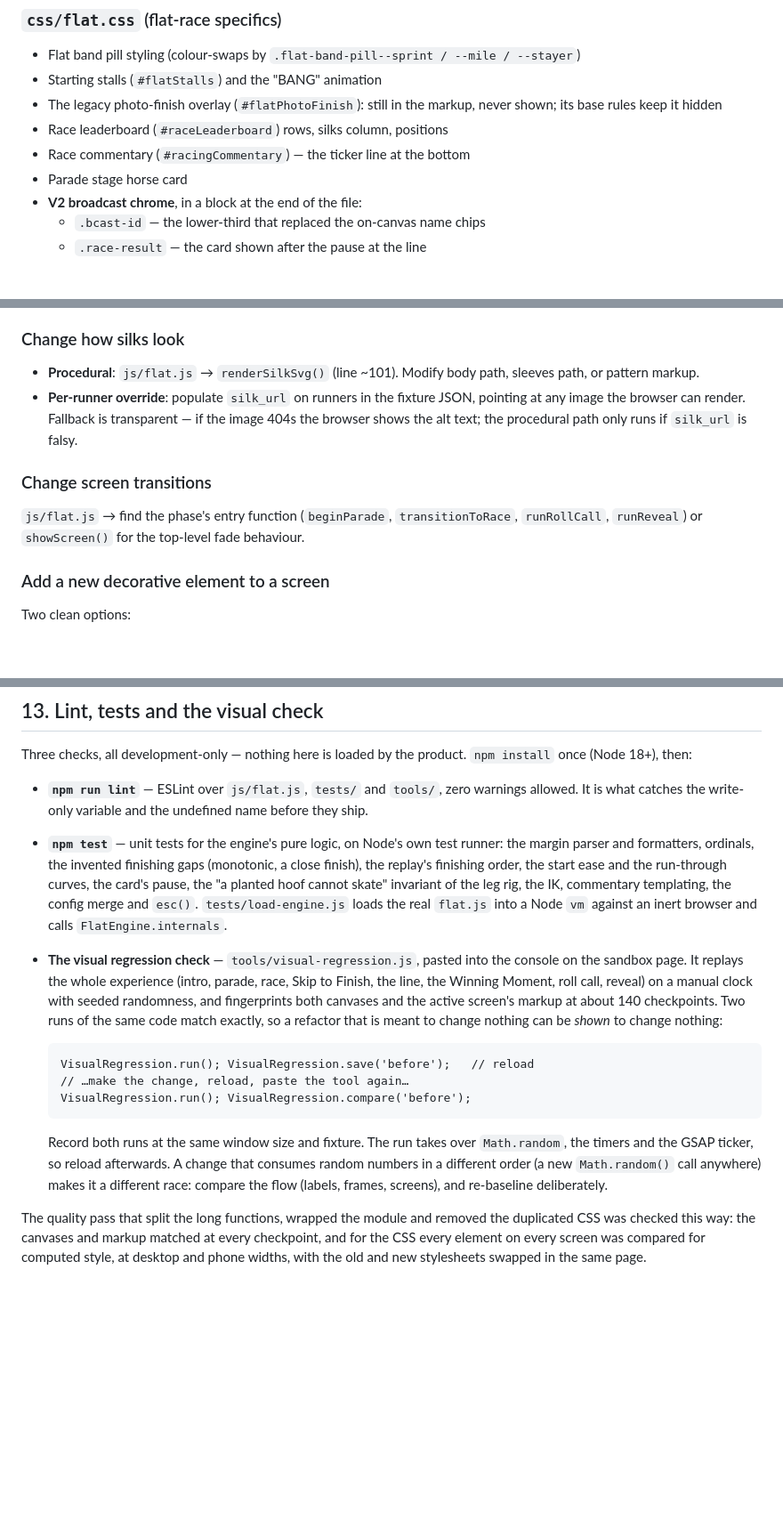
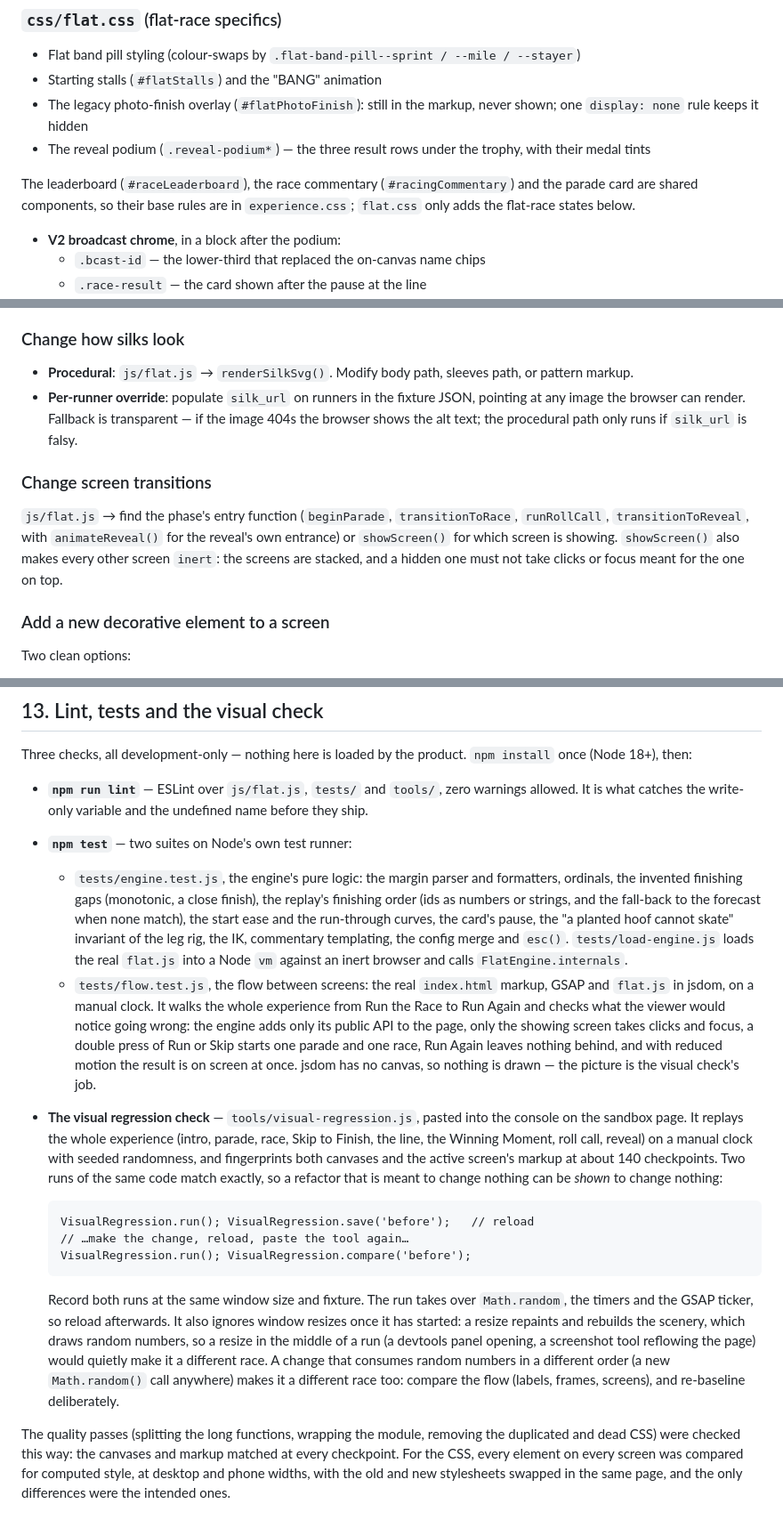
Before and after one commit to vasrabani/saturday_cinematic, a Markdown page: ARCHITECTURE.md, 3 parts joined by grey strips. Shown at 89% size. Drawn GitHub-style; blank space fills up the shorter version.

````diff
--- a/ARCHITECTURE.md
+++ b/ARCHITECTURE.md
@@ -524,11 +525,12 @@ CSS lives in two files that split responsibilities on subject, not scope:
 
 - Flat band pill styling (colour-swaps by `.flat-band-pill--sprint / --mile / --stayer`)
 - Starting stalls (`#flatStalls`) and the "BANG" animation
-- The legacy photo-finish overlay (`#flatPhotoFinish`): still in the markup, never shown; its base rules keep it hidden
-- Race leaderboard (`#raceLeaderboard`) rows, silks column, positions
-- Race commentary (`#racingCommentary`) — the ticker line at the bottom
-- Parade stage horse card
-- **V2 broadcast chrome**, in a block at the end of the file:
+- The legacy photo-finish overlay (`#flatPhotoFinish`): still in the markup, never shown; one `display: none` rule keeps it hidden
+- The reveal podium (`.reveal-podium*`) — the three result rows under the trophy, with their medal tints
+
+The leaderboard (`#raceLeaderboard`), the race commentary (`#racingCommentary`) and the parade card are shared components, so their base rules are in `experience.css`; `flat.css` only adds the flat-race states below.
+
+- **V2 broadcast chrome**, in a block after the podium:
   - `.bcast-id` — the lower-third that replaced the on-canvas name chips
   - `.race-result` — the card shown after the pause at the line
   - `.race-lb-row.is-climbing / .is-falling` — the direction tint on a
@@ -721,12 +723,12 @@ Common jobs you might take on and where they belong.
 
 ### Change how silks look
 
-- **Procedural**: `js/flat.js` → `renderSilkSvg()` (line ~101). Modify body path, sleeves path, or pattern markup.
+- **Procedural**: `js/flat.js` → `renderSilkSvg()`. Modify body path, sleeves path, or pattern markup.
 - **Per-runner override**: populate `silk_url` on runners in the fixture JSON, pointing at any image the browser can render. Fallback is transparent — if the image 404s the browser shows the alt text; the procedural path only runs if `silk_url` is falsy.
 
 ### Change screen transitions
 
-`js/flat.js` → find the phase's entry function (`beginParade`, `transitionToRace`, `runRollCall`, `runReveal`) or `showScreen()` for the top-level fade behaviour.
+`js/flat.js` → find the phase's entry function (`beginParade`, `transitionToRace`, `runRollCall`, `transitionToReveal`, with `animateReveal()` for the reveal's own entrance) or `showScreen()` for which screen is showing. `showScreen()` also makes every other screen `inert`: the screens are stacked, and a hidden one must not take clicks or focus meant for the one on top.
 
 ### Add a new decorative element to a screen
 
@@ -803,7 +805,9 @@ For anything visual — colours, motion, geometry, layout, typography, silks —
 Three checks, all development-only — nothing here is loaded by the product. `npm install` once (Node 18+), then:
 
 - **`npm run lint`** — ESLint over `js/flat.js`, `tests/` and `tools/`, zero warnings allowed. It is what catches the write-only variable and the undefined name before they ship.
-- **`npm test`** — unit tests for the engine's pure logic, on Node's own test runner: the margin parser and formatters, ordinals, the invented finishing gaps (monotonic, a close finish), the replay's finishing order, the start ease and the run-through curves, the card's pause, the "a planted hoof cannot skate" invariant of the leg rig, the IK, commentary templating, the config merge and `esc()`. `tests/load-engine.js` loads the real `flat.js` into a Node `vm` against an inert browser and calls `FlatEngine.internals`.
+- **`npm test`** — two suites on Node's own test runner:
+  - `tests/engine.test.js`, the engine's pure logic: the margin parser and formatters, ordinals, the invented finishing gaps (monotonic, a close finish), the replay's finishing order (ids as numbers or strings, and the fall-back to the forecast when none match), the start ease and the run-through curves, the card's pause, the "a planted hoof cannot skate" invariant of the leg rig, the IK, commentary templating, the config merge and `esc()`. `tests/load-engine.js` loads the real `flat.js` into a Node `vm` against an inert browser and calls `FlatEngine.internals`.
+  - `tests/flow.test.js`, the flow between screens: the real `index.html` markup, GSAP and `flat.js` in jsdom, on a manual clock. It walks the whole experience from Run the Race to Run Again and checks what the viewer would notice going wrong: the engine adds only its public API to the page, only the showing screen takes clicks and focus, a double press of Run or Skip starts one parade and one race, Run Again leaves nothing behind, and with reduced motion the result is on screen at once. jsdom has no canvas, so nothing is drawn — the picture is the visual check's job.
 - **The visual regression check** — `tools/visual-regression.js`, pasted into the console on the sandbox page. It replays the whole experience (intro, parade, race, Skip to Finish, the line, the Winning Moment, roll call, reveal) on a manual clock with seeded randomness, and fingerprints both canvases and the active screen's markup at about 140 checkpoints. Two runs of the same code match exactly, so a refactor that is meant to change nothing can be *shown* to change nothing:
 
   ```
@@ -812,6 +816,6 @@ Three checks, all development-only — nothing here is loaded by the product. `n
   VisualRegression.run(); VisualRegression.compare('before');
   ```
 
-  Record both runs at the same window size and fixture. The run takes over `Math.random`, the timers and the GSAP ticker, so reload afterwards. A change that consumes random numbers in a different order (a new `Math.random()` call anywhere) makes it a different race: compare the flow (labels, frames, screens), and re-baseline deliberately.
+  Record both runs at the same window size and fixture. The run takes over `Math.random`, the timers and the GSAP ticker, so reload afterwards. It also ignores window resizes once it has started: a resize repaints and rebuilds the scenery, which draws random numbers, so a resize in the middle of a run (a devtools panel opening, a screenshot tool reflowing the page) would quietly make it a different race. A change that consumes random numbers in a different order (a new `Math.random()` call anywhere) makes it a different race too: compare the flow (labels, frames, screens), and re-baseline deliberately.
 
-The quality pass that split the long functions, wrapped the module and removed the duplicated CSS was checked this way: the canvases and markup matched at every checkpoint, and for the CSS every element on every screen was compared for computed style, at desktop and phone widths, with the old and new stylesheets swapped in the same page.
+The quality passes (splitting the long functions, wrapping the module, removing the duplicated and dead CSS) were checked this way: the canvases and markup matched at every checkpoint. For the CSS, every element on every screen was compared for computed style, at desktop and phone widths, with the old and new stylesheets swapped in the same page, and the only differences were the intended ones.
````
Also changed, not shown: other parts of ARCHITECTURE.md (+4 -3 lines), README.md (+20 -17 lines).
